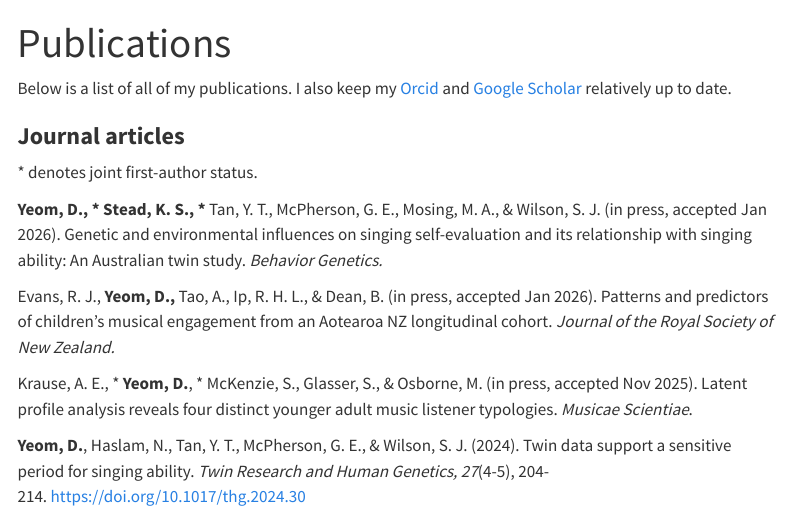
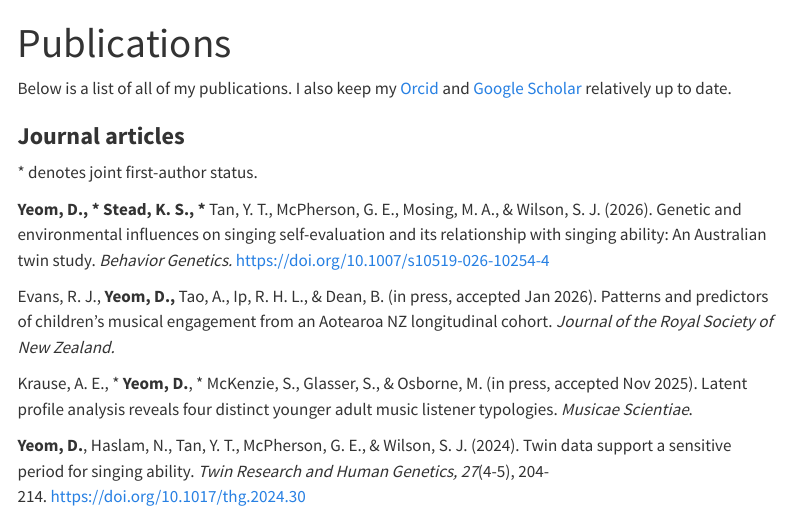
Before and after one commit to danyeom/danyeom.github.io, a Quarto document (publications.qmd): the page in a window 1100 px wide, from its top. Rendered offline with R 4.5, knitr and Pandoc in place of Quarto, with nearby package versions; menus at the side of the page are left out.

Commit message:
publication updates

```diff
--- a/publications.qmd
+++ b/publications.qmd
@@ -11,7 +11,7 @@ Below is a list of all of my publications. I also keep my [Orcid](https://orcid.
 
 \* denotes joint first-author status.
 
-**Yeom, D., \* Stead, K. S., \*** Tan, Y. T., McPherson, G. E., Mosing, M. A., & Wilson, S. J. (in press, accepted Jan 2026). Genetic and environmental influences on singing self-evaluation and its relationship with singing ability: An Australian twin study. *Behavior Genetics.*
+**Yeom, D., \* Stead, K. S., \*** Tan, Y. T., McPherson, G. E., Mosing, M. A., & Wilson, S. J. (2026). Genetic and environmental influences on singing self-evaluation and its relationship with singing ability: An Australian twin study. *Behavior Genetics.* <https://doi.org/10.1007/s10519-026-10254-4>
 
 Evans, R. J., **Yeom, D.,** Tao, A., Ip, R. H. L., & Dean, B. (in press, accepted Jan 2026). Patterns and predictors of children’s musical engagement from an Aotearoa NZ longitudinal cohort. *Journal of the Royal Society of New Zealand.*
 
```
Also changed, not shown: .quarto/idx/publications.qmd.json, docs/search.json, 2 other files.
